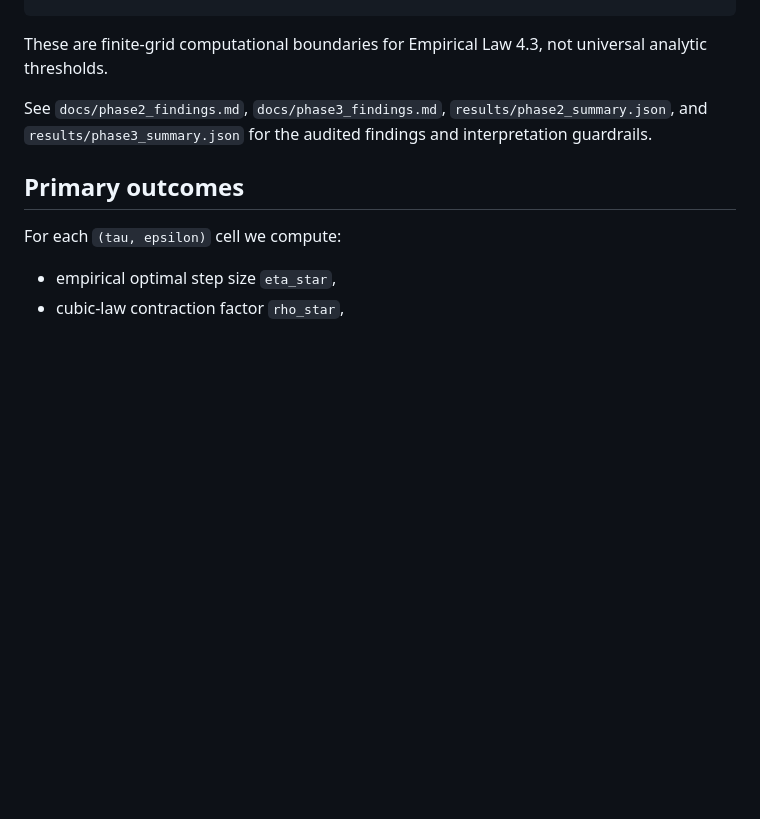
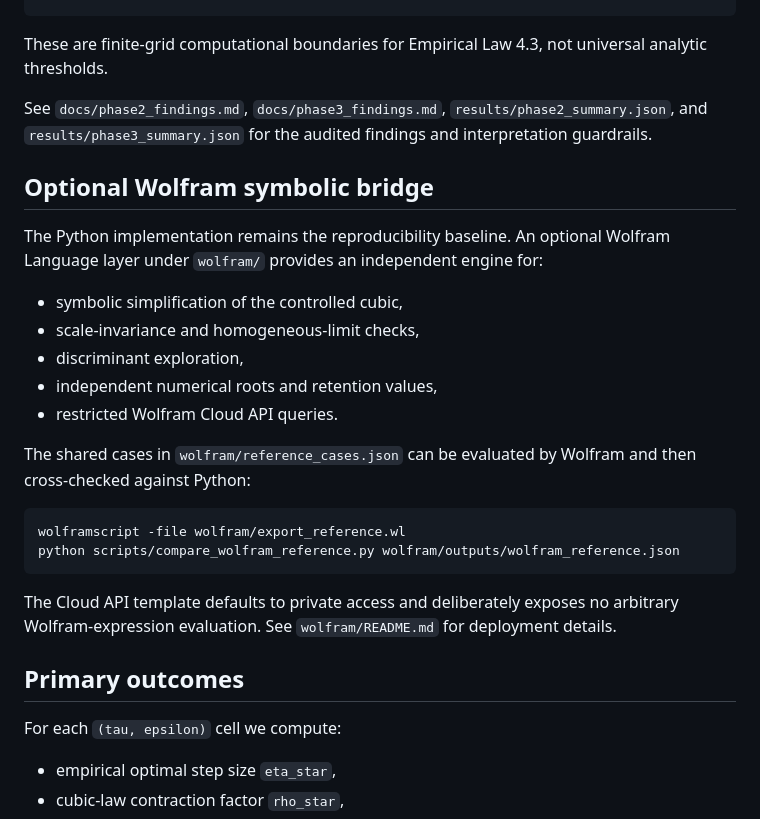
Before and after one commit to Jaycee871/Stability-and-Sensitivity-Analysis-of-Heterogeneous-EF21-under-Communication-Compression, a Markdown page: README.md, the part around the change. Drawn GitHub-style; blank space fills up the shorter version.

Commit message:
Document optional Wolfram symbolic bridge

````diff
--- a/README.md
+++ b/README.md
@@ -56,6 +56,25 @@ These are finite-grid computational boundaries for Empirical Law 4.3, not univer
 
 See `docs/phase2_findings.md`, `docs/phase3_findings.md`, `results/phase2_summary.json`, and `results/phase3_summary.json` for the audited findings and interpretation guardrails.
 
+## Optional Wolfram symbolic bridge
+
+The Python implementation remains the reproducibility baseline. An optional Wolfram Language layer under `wolfram/` provides an independent engine for:
+
+- symbolic simplification of the controlled cubic,
+- scale-invariance and homogeneous-limit checks,
+- discriminant exploration,
+- independent numerical roots and retention values,
+- restricted Wolfram Cloud API queries.
+
+The shared cases in `wolfram/reference_cases.json` can be evaluated by Wolfram and then cross-checked against Python:
+
+```bash
+wolframscript -file wolfram/export_reference.wl
+python scripts/compare_wolfram_reference.py wolfram/outputs/wolfram_reference.json
+```
+
+The Cloud API template defaults to private access and deliberately exposes no arbitrary Wolfram-expression evaluation. See `wolfram/README.md` for deployment details.
+
 ## Primary outcomes
 
 For each `(tau, epsilon)` cell we compute:
````
